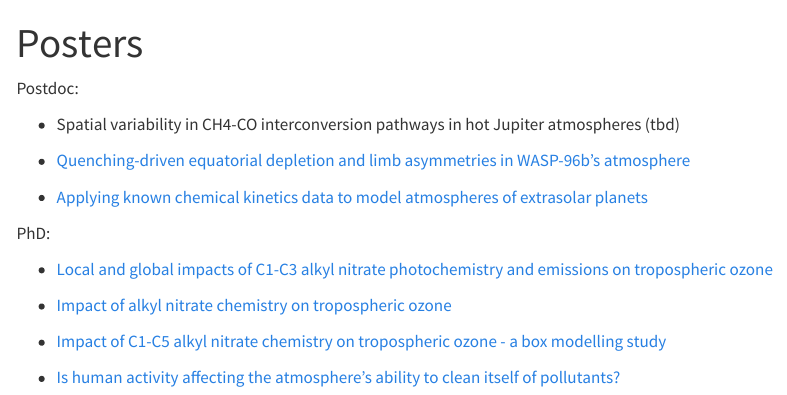
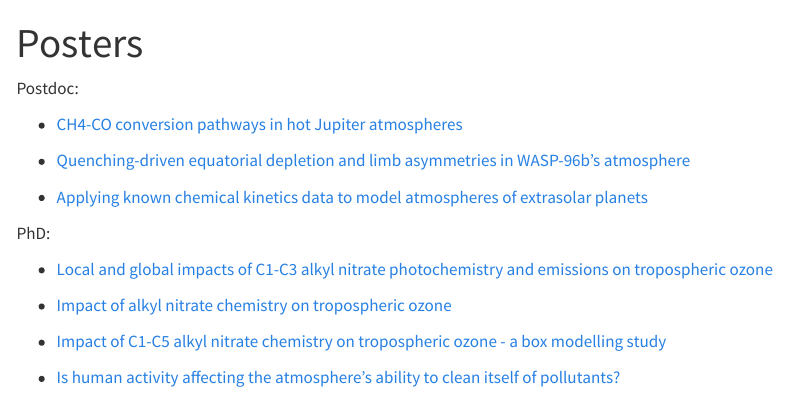
Before and after one commit to mzamyatina/mzamyatina.github.io, a Quarto document (posters.qmd): the page in a window 1100 px wide, from its top. Rendered offline with R 4.5, knitr and Pandoc in place of Quarto, with nearby package versions; menus at the side of the page are left out.

Commit message:
add Exoclimes7 poster

```diff
--- a/posters.qmd
+++ b/posters.qmd
@@ -3,7 +3,7 @@ title: "Posters"
 ---
 Postdoc:
 
-- Spatial variability in CH4-CO interconversion pathways in hot Jupiter atmospheres (tbd)
+- [CH4-CO conversion pathways in hot Jupiter atmospheres](../assets/mzamyatina_poster_exoclimes2025.pdf)
 
 - [Quenching-driven equatorial depletion and limb asymmetries in WASP-96b’s atmosphere](../assets/mzamyatina_poster_exoplanets5.pdf)
 
```
